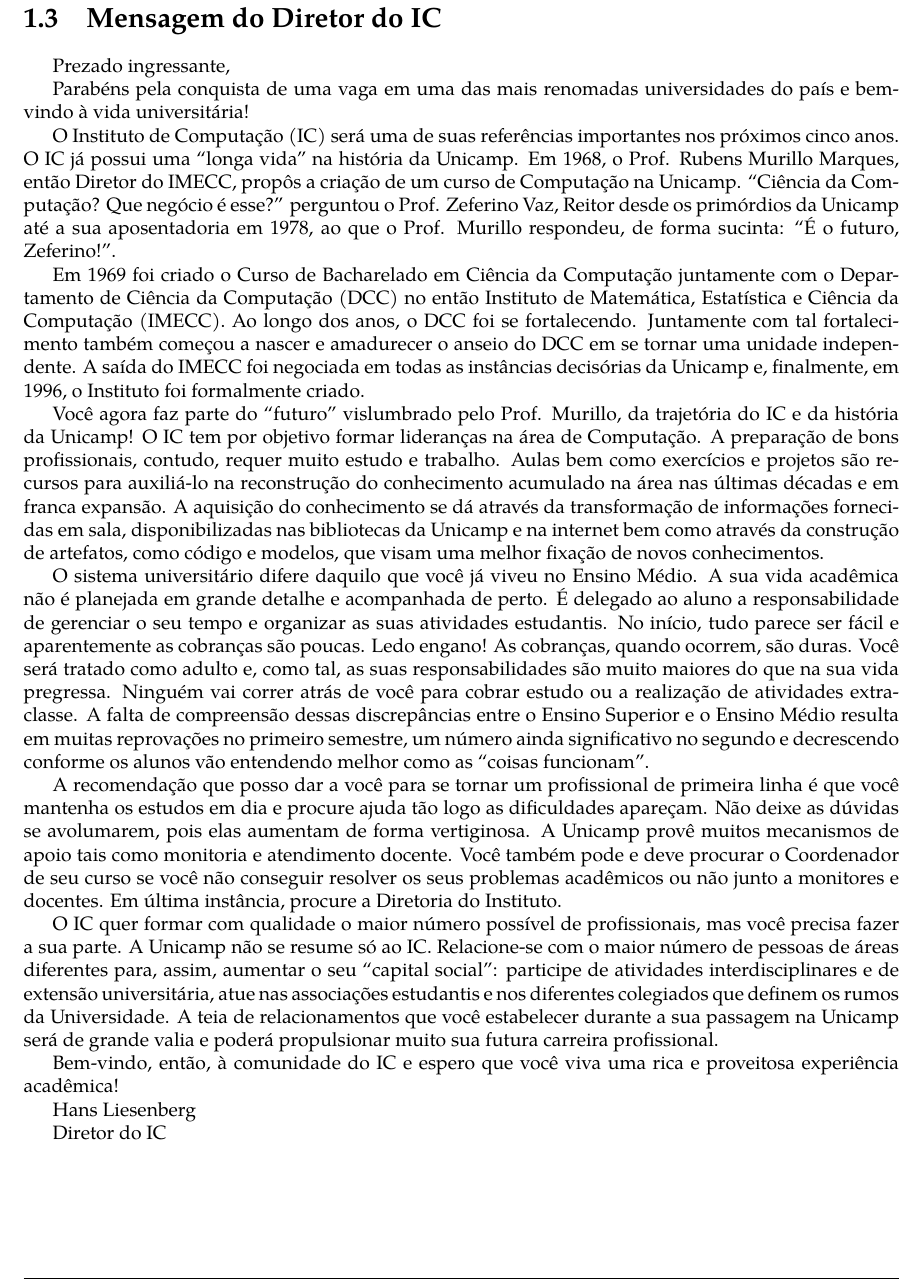
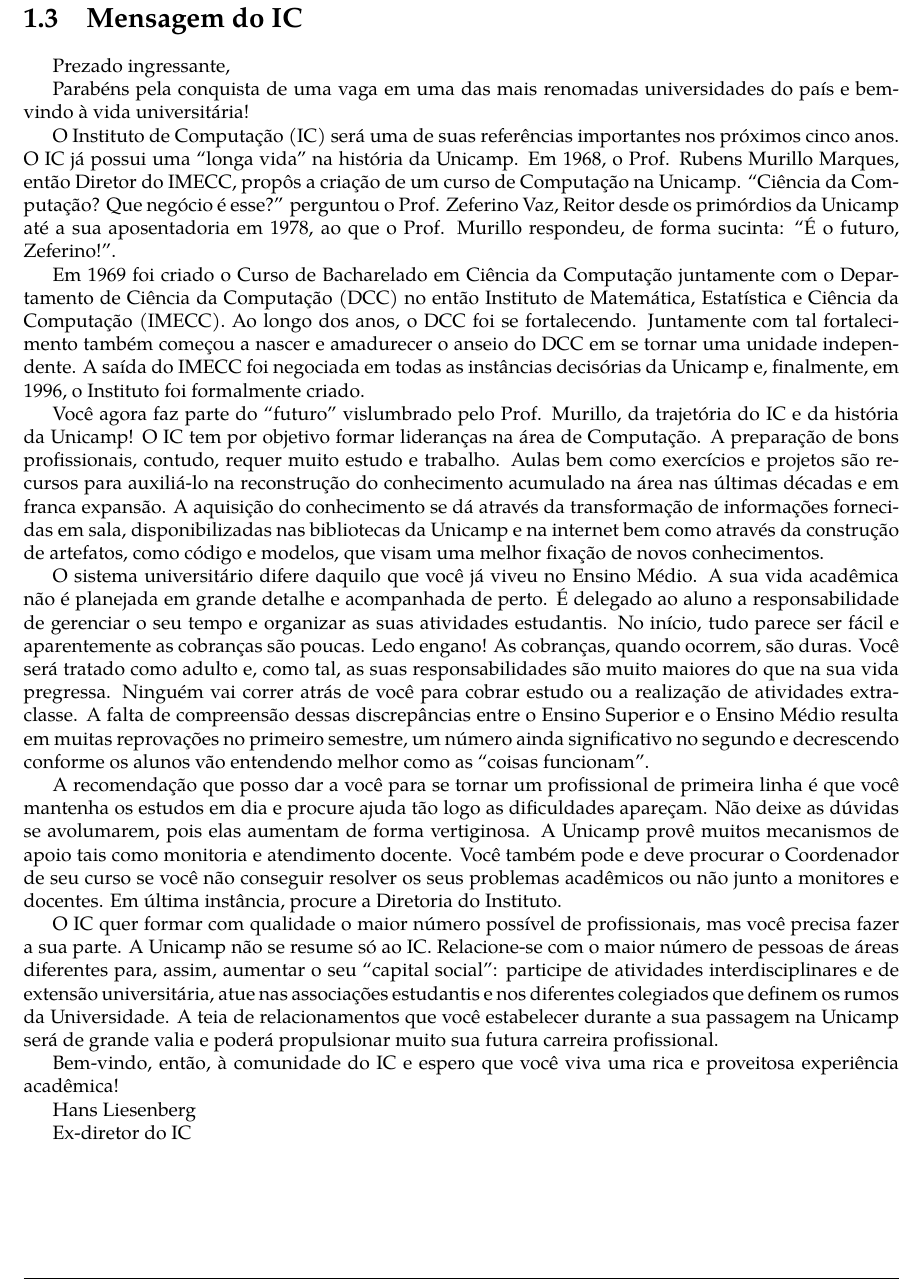
Before and after one commit to cacounicamp/Manual-do-Bixo, a LaTeX book (manual_do_bixo.tex, which reads ola_mundo/mensagem_ic.tex): part of page 9 of 60, cut so that both start at the same text. Compiled offline with pdfLaTeX.

Commit message:
generaliza seções de "mensagem" do instituto; troca assinatura do Hans

```diff
--- a/ola_mundo/mensagem_ic.tex
+++ b/ola_mundo/mensagem_ic.tex
@@ -1,7 +1,7 @@
 % Este arquivo .tex será incluído no arquivo .tex principal. Não é preciso
 % declarar nenhum cabeçalho
 
-\section{Mensagem do Diretor do IC}
+\section{Mensagem do IC}
 
 Prezado ingressante,
 
@@ -70,4 +70,4 @@
 
 Hans Liesenberg
 
-Diretor do IC
+Ex-diretor do IC
```
Also changed, not shown: ola_mundo/mensagem_feec.tex (+1 -1 lines).
